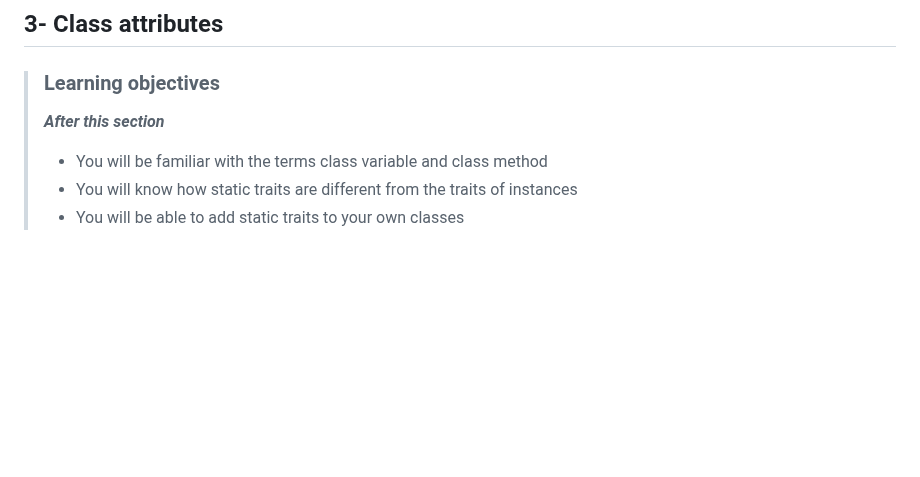
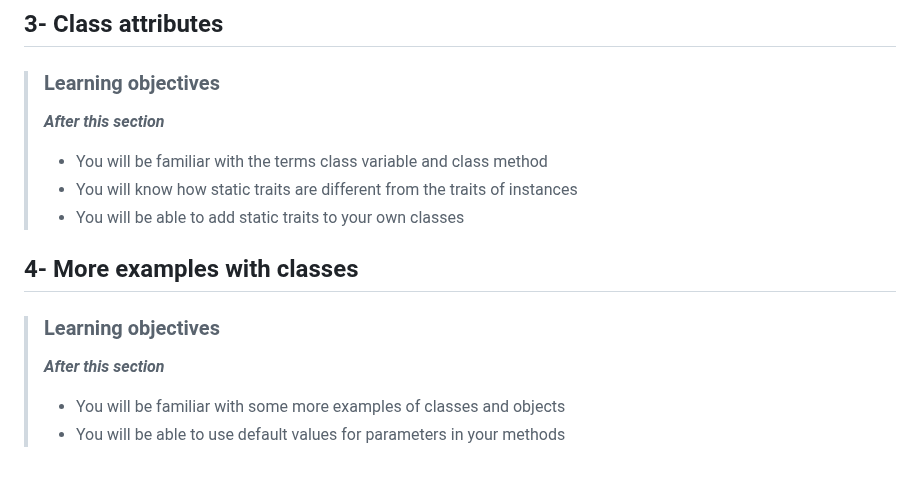
Before and after one commit to devwithbernard/learn-python, a Markdown page: readme.md, the part around the change. GitHub-like rendering; blank space fills up the shorter version.

Commit message:
More examples with classes: Objectives

```diff
--- a/readme.md
+++ b/readme.md
@@ -304,3 +304,10 @@
 > - You will be familiar with the terms class variable and class method
 > - You will know how static traits are different from the traits of instances
 > - You will be able to add static traits to your own classes
+
+## 4- More examples with classes
+
+> ### Learning objectives
+>***After this section***
+> - You will be familiar with some more examples of classes and objects
+> - You will be able to use default values for parameters in your methods
```
